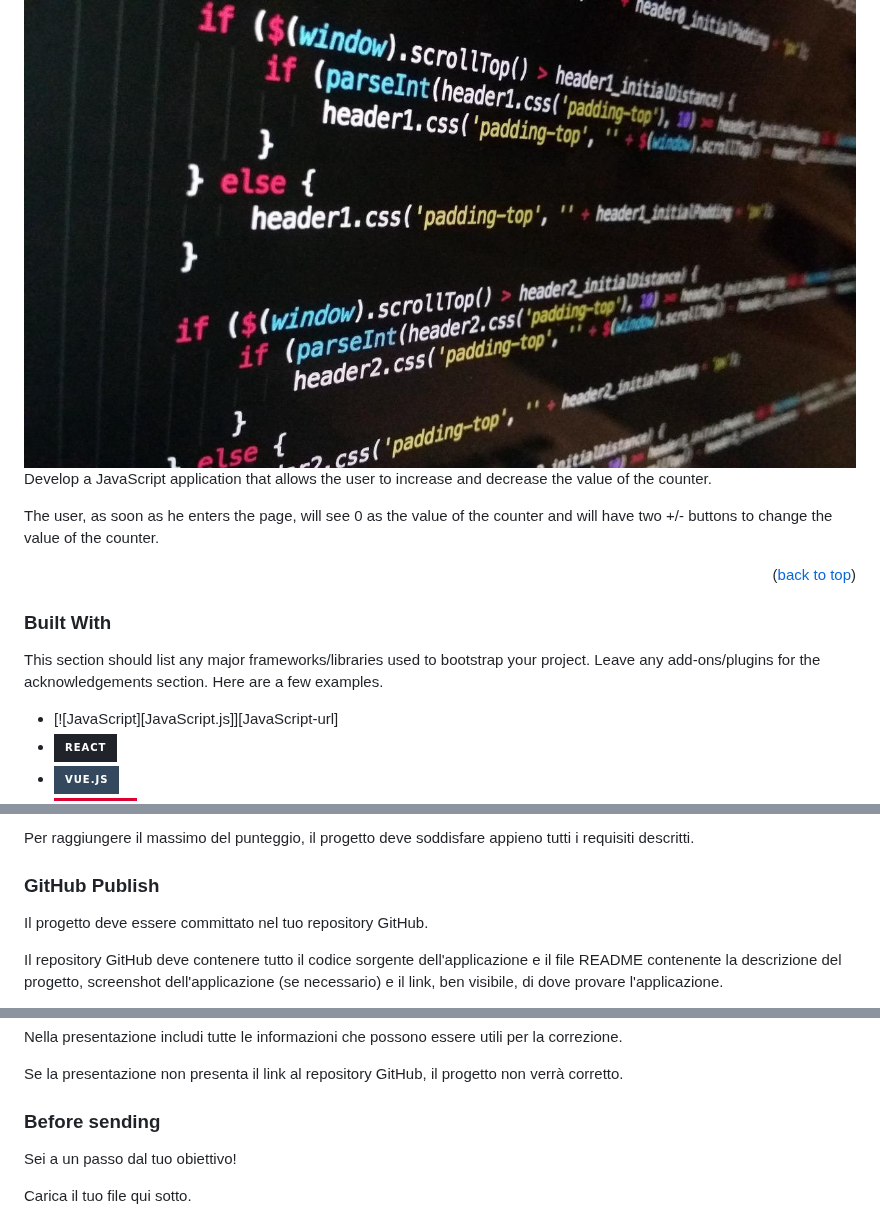
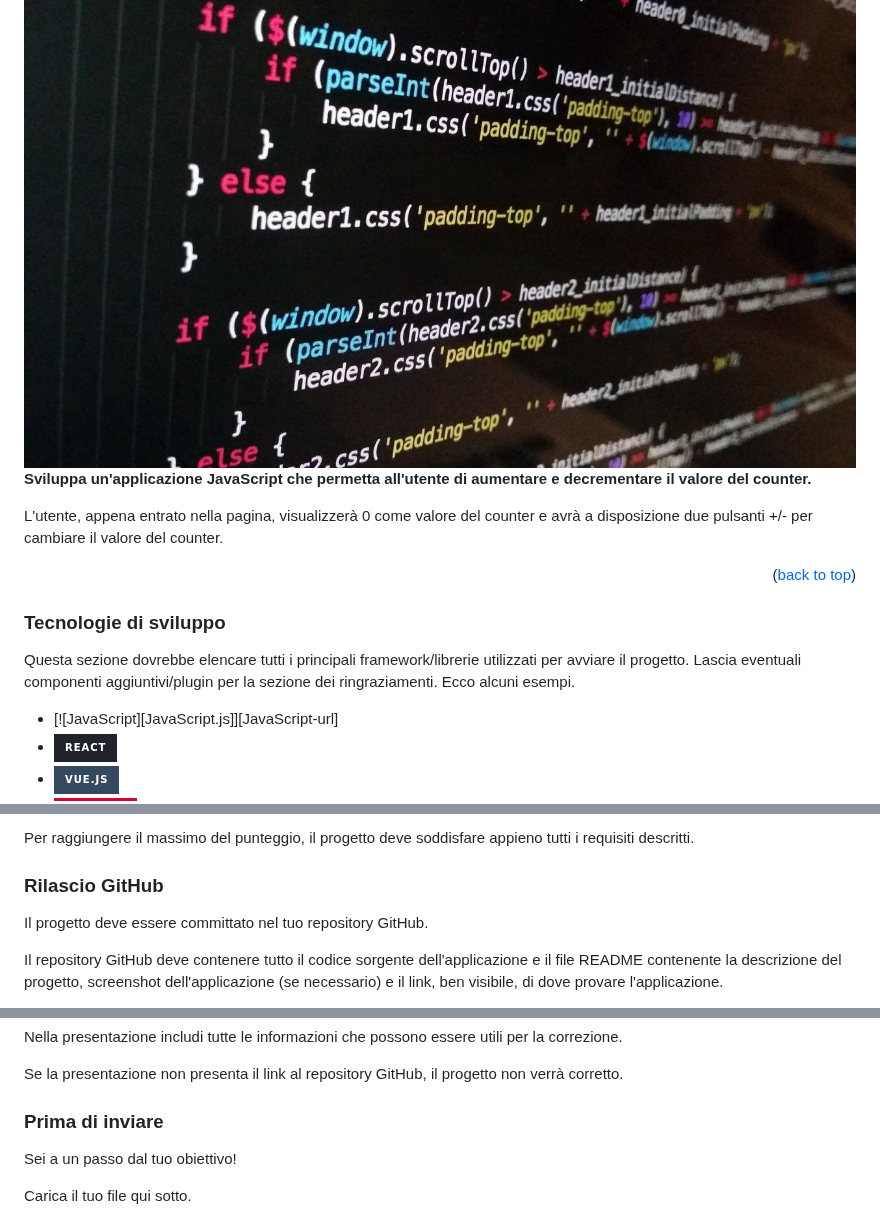
Before and after one commit to PaoloMarcolli/099-S2I-js-exam, a Markdown page: README.md, 3 parts joined by grey strips. GitHub-like rendering; badges without logos.

```diff
--- a/README.md
+++ b/README.md
@@ -90,17 +90,19 @@
   <img src="images/js-github-image.jpeg" alt="Logo" width="850" height="600">
 </a>
 
-Develop a JavaScript application that allows the user to increase and decrease the value of the counter.
+<p><b>Sviluppa un'applicazione JavaScript che permetta all'utente di aumentare e decrementare il valore del counter.</b></p>
 
-The user, as soon as he enters the page, will see 0 as the value of the counter and will have two +/- buttons to change the value of the counter.
+<p>L'utente, appena entrato nella pagina, visualizzerà 0 come valore del counter e avrà a disposizione due pulsanti +/- per cambiare il valore del counter.</p>
 
 <p align="right">(<a href="#readme-top">back to top</a>)</p>
 
 
 
-### Built With
-
-This section should list any major frameworks/libraries used to bootstrap your project. Leave any add-ons/plugins for the acknowledgements section. Here are a few examples.
+### Tecnologie di sviluppo
+<!-- Descrizione del progetto OK -->
+<p>
+Questa sezione dovrebbe elencare tutti i principali framework/librerie utilizzati per avviare il progetto. Lascia eventuali componenti aggiuntivi/plugin per la sezione dei ringraziamenti. Ecco alcuni esempi.
+</p>
 
 * [![JavaScript][JavaScript.js]][JavaScript-url]
 * [![React][React.js]][React-url]
@@ -151,7 +153,8 @@ Verrà valutata la corretta creazione del repository GitHub (file README).
 
 Per raggiungere il massimo del punteggio, il progetto deve soddisfare appieno tutti i requisiti descritti.
 
-### GitHub Publish
+### Rilascio GitHub
+<!-- GITHUB-RELEASE OK -->
 Il progetto deve essere committato nel tuo repository GitHub.
 
 Il repository GitHub deve contenere tutto il codice sorgente dell'applicazione e il file README contenente la descrizione del progetto, screenshot dell'applicazione (se necessario) e il link, ben visibile, di dove provare l'applicazione.
@@ -179,7 +182,8 @@ Nella presentazione includi tutte le informazioni che possono essere utili per l
 
 Se la presentazione non presenta il link al repository GitHub, il progetto non verrà corretto.
 
-### Before sending
+### Prima di inviare
+<!-- BEFORE-SENDING OK -->
 Sei a un passo dal tuo obiettivo!
 
 Carica il tuo file qui sotto.
```
Also changed, not shown: other parts of README.md (+9 -11 lines).
